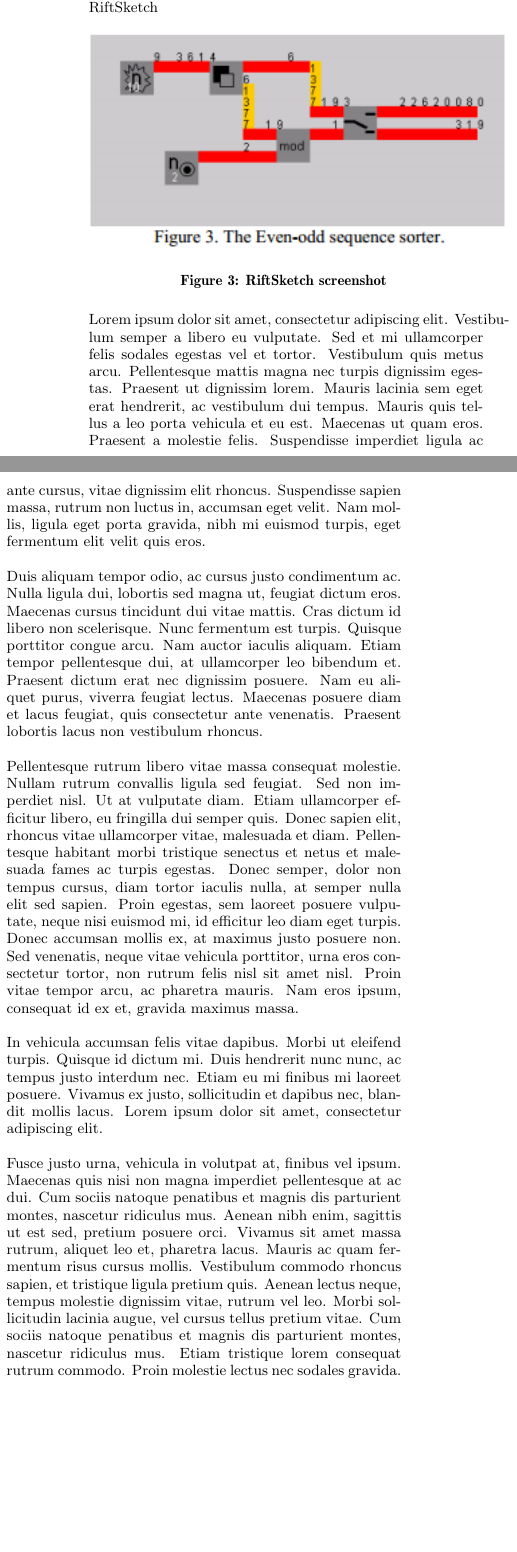
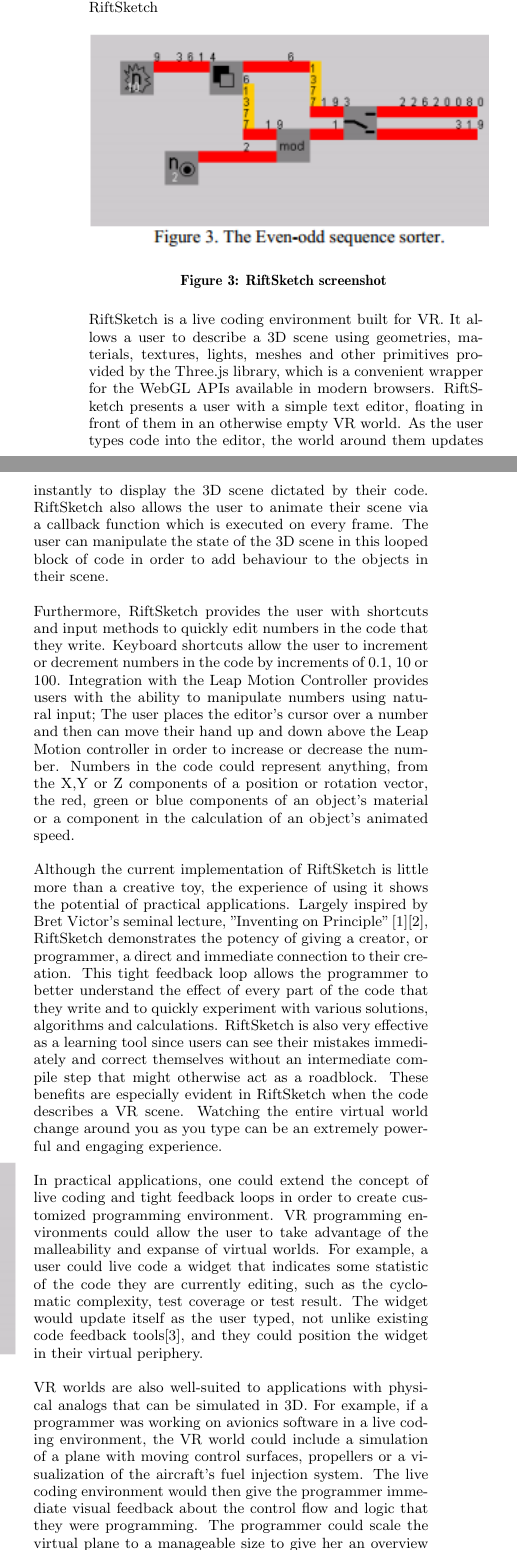
Before and after one commit to anthonye2007/nier2015-vr, a LaTeX paper (nier2015_Immersion.tex): two parts of the columns of page 3 of 5, joined at a grey line, cut so that both start at the same text, the shorter picture padded with empty space. Compiled offline with pdfLaTeX.

Commit message:
Add in RiftSketch draft

```diff
--- a/nier2015_Immersion.tex
+++ b/nier2015_Immersion.tex
@@ -119,12 +119,12 @@
 \caption{RiftSketch screenshot \label{riftsketch}}
 \end{figure}
 
-Lorem ipsum dolor sit amet, consectetur adipiscing elit. Vestibulum semper a libero eu vulputate. Sed et mi ullamcorper felis sodales egestas vel et tortor. Vestibulum quis metus arcu. Pellentesque mattis magna nec turpis dignissim egestas. Praesent ut dignissim lorem. Mauris lacinia sem eget erat hendrerit, ac vestibulum dui tempus. Mauris quis tellus a leo porta vehicula et eu est. Maecenas ut quam eros. Praesent a molestie felis. Suspendisse imperdiet ligula ac ante cursus, vitae dignissim elit rhoncus. Suspendisse sapien massa, rutrum non luctus in, accumsan eget velit. Nam mollis, ligula eget porta gravida, nibh mi euismod turpis, eget fermentum elit velit quis eros.
+RiftSketch is a live coding environment built for VR. It allows a user to describe a 3D scene using geometries, materials, textures, lights, meshes and other primitives provided by the Three.js library, which is a convenient wrapper for the WebGL APIs available in modern browsers. RiftSketch presents a user with a simple text editor, floating in front of them in an otherwise empty VR world. As the user types code into the editor, the world around them updates instantly to display the 3D scene dictated by their code. RiftSketch also allows the user to animate their scene via a callback function which is executed on every frame. The user can manipulate the state of the 3D scene in this looped block of code in order to add behaviour to the objects in their scene.
 
-Duis aliquam tempor odio, ac cursus justo condimentum ac. Nulla ligula dui, lobortis sed magna ut, feugiat dictum eros. Maecenas cursus tincidunt dui vitae mattis. Cras dictum id libero non scelerisque. Nunc fermentum est turpis. Quisque porttitor congue arcu. Nam auctor iaculis aliquam. Etiam tempor pellentesque dui, at ullamcorper leo bibendum et. Praesent dictum erat nec dignissim posuere. Nam eu aliquet purus, viverra feugiat lectus. Maecenas posuere diam et lacus feugiat, quis consectetur ante venenatis. Praesent lobortis lacus non vestibulum rhoncus.
+Furthermore, RiftSketch provides the user with shortcuts and input methods to quickly edit numbers in the code that they write. Keyboard shortcuts allow the user to increment or decrement numbers in the code by increments of 0.1, 10 or 100. Integration with the Leap Motion Controller provides users with the ability to manipulate numbers using natural input; The user places the editor's cursor over a number and then can move their hand up and down above the Leap Motion controller in order to increase or decrease the number. Numbers in the code could represent anything, from the X,Y or Z components of a position or rotation vector, the red, green or blue components of an object's material or a component in the calculation of an object's animated speed.
 
-Pellentesque rutrum libero vitae massa consequat molestie. Nullam rutrum convallis ligula sed feugiat. Sed non imperdiet nisl. Ut at vulputate diam. Etiam ullamcorper efficitur libero, eu fringilla dui semper quis. Donec sapien elit, rhoncus vitae ullamcorper vitae, malesuada et diam. Pellentesque habitant morbi tristique senectus et netus et malesuada fames ac turpis egestas. Donec semper, dolor non tempus cursus, diam tortor iaculis nulla, at semper nulla elit sed sapien. Proin egestas, sem laoreet posuere vulputate, neque nisi euismod mi, id efficitur leo diam eget turpis. Donec accumsan mollis ex, at maximus justo posuere non. Sed venenatis, neque vitae vehicula porttitor, urna eros consectetur tortor, non rutrum felis nisl sit amet nisl. Proin vitae tempor arcu, ac pharetra mauris. Nam eros ipsum, consequat id ex et, gravida maximus massa.
+Although the current implementation of RiftSketch is little more than a creative toy, the experience of using it shows the potential of practical applications. Largely inspired by Bret Victor's seminal lecture, "Inventing on Principle" [1][2], RiftSketch demonstrates the potency of giving a creator, or programmer, a direct and immediate connection to their creation. This tight feedback loop allows the programmer to better understand the effect of every part of the code that they write and to quickly experiment with various solutions, algorithms and calculations. RiftSketch is also very effective as a learning tool since users can see their mistakes immediately and correct themselves without an intermediate compile step that might otherwise act as a roadblock.  These benefits are especially evident in RiftSketch when the code describes a VR scene. Watching the entire virtual world change around you as you type can be an extremely powerful and engaging experience.
 
-In vehicula accumsan felis vitae dapibus. Morbi ut eleifend turpis. Quisque id dictum mi. Duis hendrerit nunc nunc, ac tempus justo interdum nec. Etiam eu mi finibus mi laoreet posuere. Vivamus ex justo, sollicitudin et dapibus nec, blandit mollis lacus. Lorem ipsum dolor sit amet, consectetur adipiscing elit.
+In practical applications, one could extend the concept of live coding and tight feedback loops in order to create customized programming environment. VR programming environments could allow the user to take advantage of the malleability and expanse of virtual worlds. For example, a user could live code a widget that indicates some statistic of the code they are currently editing, such as the cyclomatic complexity, test coverage or test result. The widget would update itself as the user typed, not unlike existing code feedback tools[3], and they could position the widget in their virtual periphery.
 
-Fusce justo urna, vehicula in volutpat at, finibus vel ipsum. Maecenas quis nisi non magna imperdiet pellentesque at ac dui. Cum sociis natoque penatibus et magnis dis parturient montes, nascetur ridiculus mus. Aenean nibh enim, sagittis ut est sed, pretium posuere orci. Vivamus sit amet massa rutrum, aliquet leo et, pharetra lacus. Mauris ac quam fermentum risus cursus mollis. Vestibulum commodo rhoncus sapien, et tristique ligula pretium quis. Aenean lectus neque, tempus molestie dignissim vitae, rutrum vel leo. Morbi sollicitudin lacinia augue, vel cursus tellus pretium vitae. Cum sociis natoque penatibus et magnis dis parturient montes, nascetur ridiculus mus. Etiam tristique lorem consequat rutrum commodo. Proin molestie lectus nec sodales gravida.
+VR worlds are also well-suited to applications with physical analogs that can be simulated in 3D. For example, if a programmer was working on avionics software in a live coding environment, the VR world could include a simulation of a plane with moving control surfaces, propellers or a visualization of the aircraft's fuel injection system. The live coding environment would then give the programmer immediate visual feedback about the control flow and logic that they were programming. The programmer could scale the virtual plane to a manageable size to give her an overview of its behaviour, scale it to normal size and walk around the plane to inspect a particular control surface or scale it to larger than life-size, transport herself into the guts of the plane to watch a particular fuel valve respond to the state of the program.
```
Also changed, not shown: nier2015_Immersion.tex (4 more changed lines).
